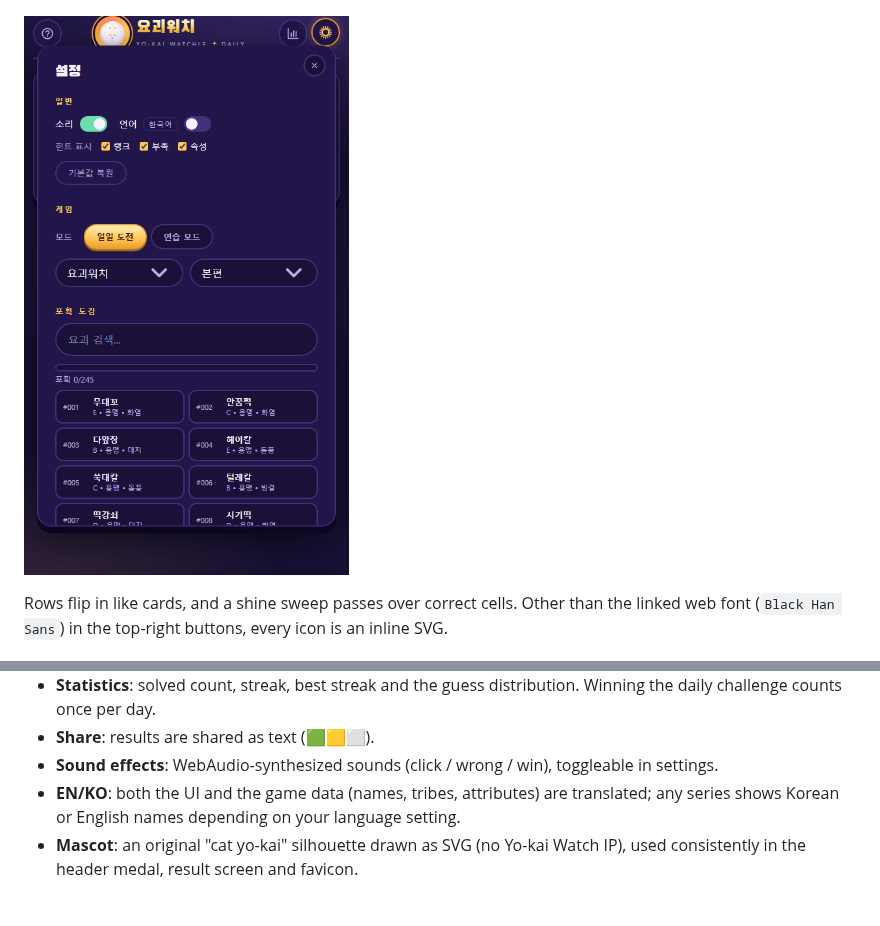
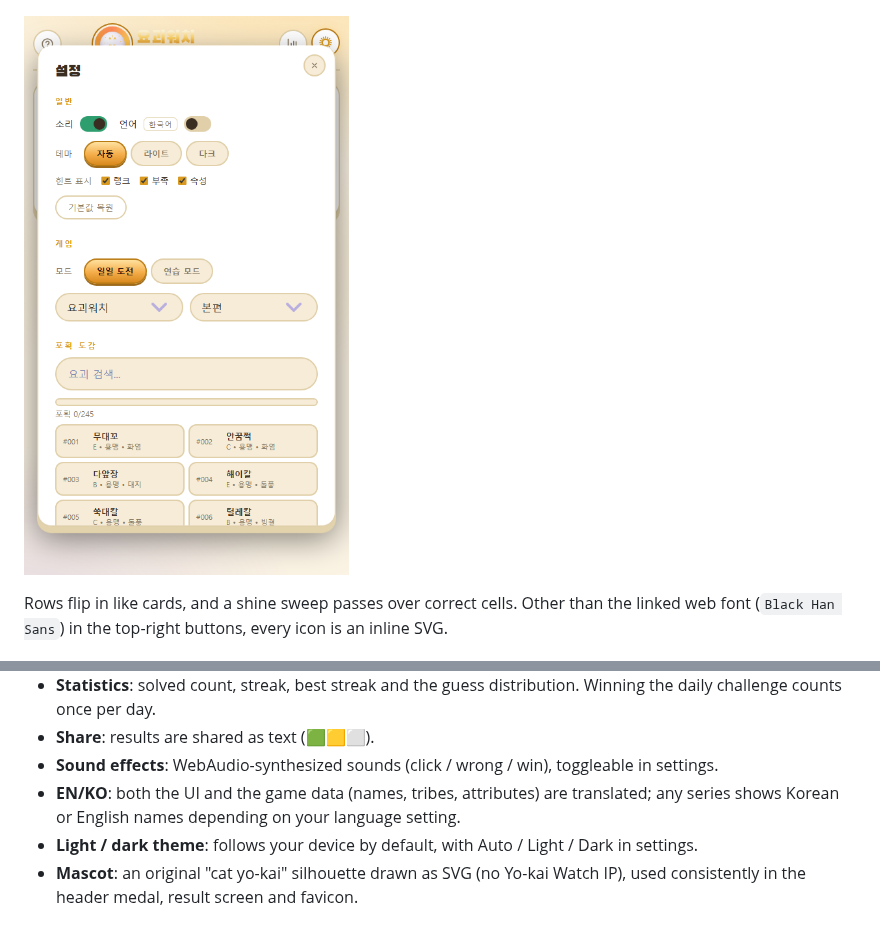
Before and after one commit to spidychoipro/yokai-watchle, a Markdown page: README.md, 2 parts joined by grey strips. Drawn GitHub-style; pictures changed too: assets/screenshot-settings-ko.png.

Commit message:
Rev 6.4: themed light/dark (default = device), localized brand title & version select, fix rank-arrow bug, corrected how-to-play example (Pandle/Jibanyan)

```diff
--- a/README.md
+++ b/README.md
@@ -48,6 +48,7 @@ Pick a game and version based on the data-driven roster.
 - **Share**: results are shared as text (🟩🟨⬜).
 - **Sound effects**: WebAudio-synthesized sounds (click / wrong / win), toggleable in settings.
 - **EN/KO**: both the UI and the game data (names, tribes, attributes) are translated; any series shows Korean or English names depending on your language setting.
+- **Light / dark theme**: follows your device by default, with Auto / Light / Dark in settings.
 - **Mascot**: an original "cat yo-kai" silhouette drawn as SVG (no Yo-kai Watch IP), used consistently in the header medal, result screen and favicon.
 
 ## How the data was built
```
Also changed, not shown: README_KO.md (+1 -0 lines), assets/screenshot-settings-en.png, 3 other files.
